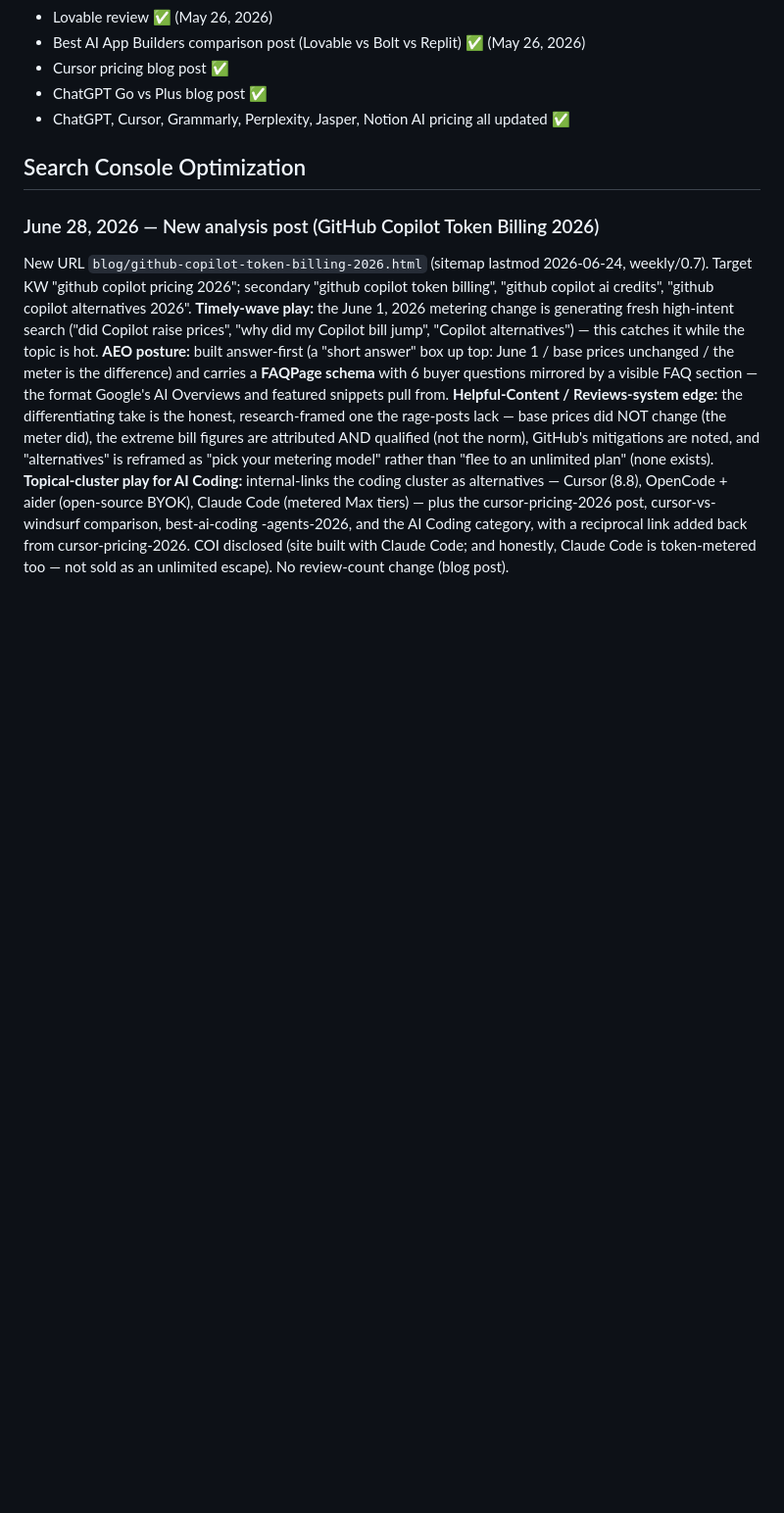
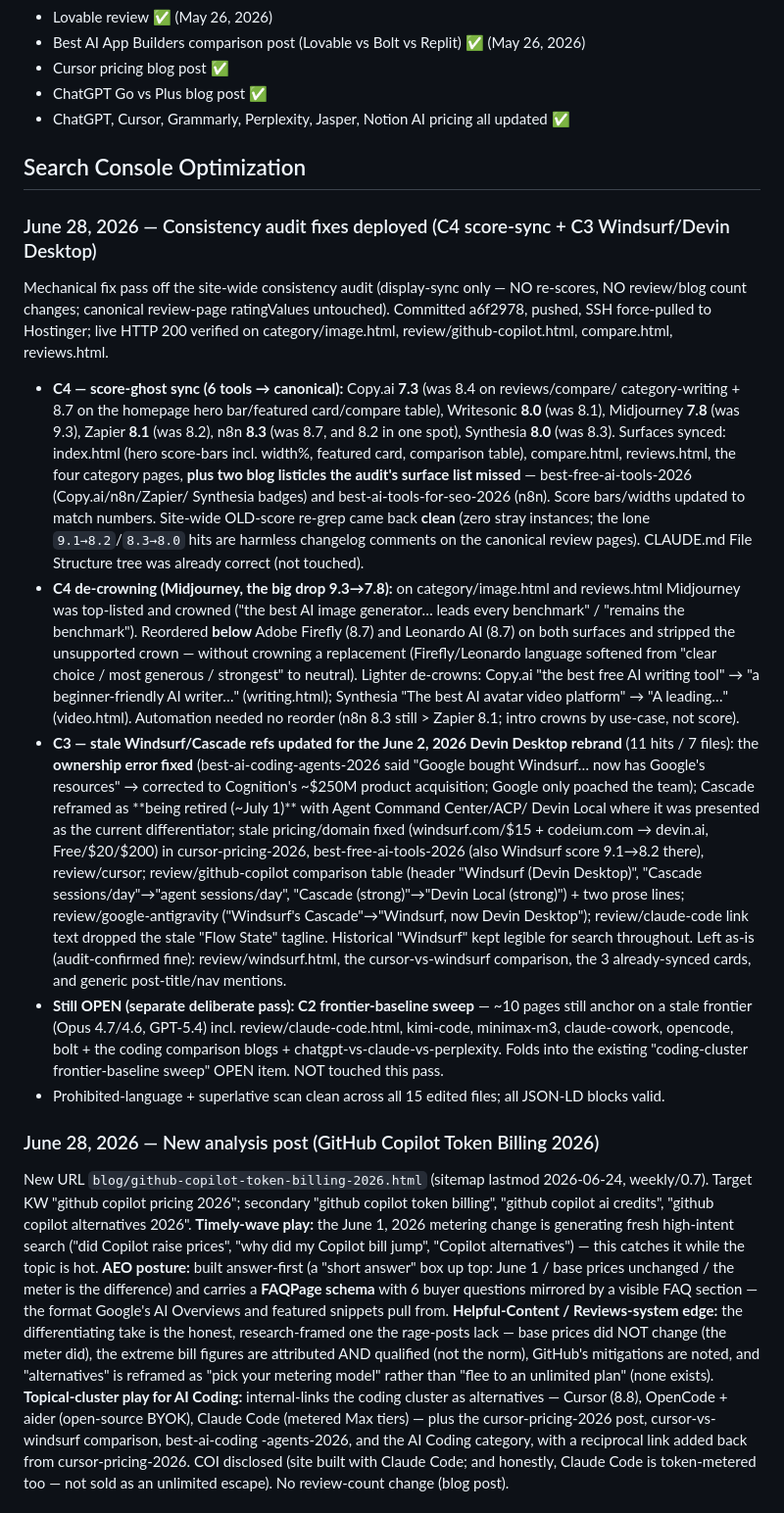
Before and after one commit to richn33-sys/aitoolgrade, a Markdown page: CLAUDE.md, the part around one of its changes. Shown at 98% size. Rendered like a GitHub page; blank space fills up the shorter version.

Commit message:
Housekeeping: log consistency-audit C4 score-sync + C3 Windsurf/Devin Desktop fixes (deployed); C2 frontier sweep remains OPEN
- Search Console entry (June 28): 6-tool score-sync + Midjourney de-crown + 11 C3 Windsurf/Cascade ref fixes; display-sync only, no canonical/count changes.
- Scoped C2 (frontier baseline, ~10 pages incl. claude-code.html) under the existing coding-cluster sweep item — OPEN, not touched.
- Logged the score-consistency audit FUTURE PROJECT as run (C4 done); flagged out-of-scope homepage Cursor 9.5→8.8 stray for a follow-up pass.

Co-Authored-By: Claude Opus 4.8 (1M context) <noreply@anthropic.com>

```diff
--- a/CLAUDE.md
+++ b/CLAUDE.md
@@ -809,6 +811,47 @@ These are NOT content-build items; they're recurring obligations and projects th
 
 ## Search Console Optimization
 
+### June 28, 2026 — Consistency audit fixes deployed (C4 score-sync + C3 Windsurf/Devin Desktop)
+Mechanical fix pass off the site-wide consistency audit (display-sync only — NO re-scores, NO
+review/blog count changes; canonical review-page ratingValues untouched). Committed a6f2978, pushed,
+SSH force-pulled to Hostinger; live HTTP 200 verified on category/image.html, review/github-copilot.html,
+compare.html, reviews.html.
+- **C4 — score-ghost sync (6 tools → canonical):** Copy.ai **7.3** (was 8.4 on reviews/compare/
+  category-writing + 8.7 on the homepage hero bar/featured card/compare table), Writesonic **8.0**
+  (was 8.1), Midjourney **7.8** (was 9.3), Zapier **8.1** (was 8.2), n8n **8.3** (was 8.7, and 8.2 in
+  one spot), Synthesia **8.0** (was 8.3). Surfaces synced: index.html (hero score-bars incl. width%,
+  featured card, comparison table), compare.html, reviews.html, the four category pages, **plus two
+  blog listicles the audit's surface list missed** — best-free-ai-tools-2026 (Copy.ai/n8n/Zapier/
+  Synthesia badges) and best-ai-tools-for-seo-2026 (n8n). Score bars/widths updated to match numbers.
+  Site-wide OLD-score re-grep came back **clean** (zero stray instances; the lone `9.1→8.2`/`8.3→8.0`
+  hits are harmless changelog comments on the canonical review pages). CLAUDE.md File Structure tree
+  was already correct (not touched).
+- **C4 de-crowning (Midjourney, the big drop 9.3→7.8):** on category/image.html and reviews.html
+  Midjourney was top-listed and crowned ("the best AI image generator… leads every benchmark" /
+  "remains the benchmark"). Reordered **below** Adobe Firefly (8.7) and Leonardo AI (8.7) on both
+  surfaces and stripped the unsupported crown — without crowning a replacement (Firefly/Leonardo
+  language softened from "clear choice / most generous / strongest" to neutral). Lighter de-crowns:
+  Copy.ai "the best free AI writing tool" → "a beginner-friendly AI writer…" (writing.html); Synthesia
+  "The best AI avatar video platform" → "A leading…" (video.html). Automation needed no reorder
+  (n8n 8.3 still > Zapier 8.1; intro crowns by use-case, not score).
+- **C3 — stale Windsurf/Cascade refs updated for the June 2, 2026 Devin Desktop rebrand** (11 hits /
+  7 files): the **ownership error fixed** (best-ai-coding-agents-2026 said "Google bought Windsurf…
+  now has Google's resources" → corrected to Cognition's ~$250M product acquisition; Google only
+  poached the team); Cascade reframed as **being retired (~July 1)** with Agent Command Center/ACP/
+  Devin Local where it was presented as the current differentiator; stale pricing/domain fixed
+  (windsurf.com/$15 + codeium.com → devin.ai, Free/$20/$200) in cursor-pricing-2026, best-free-ai-tools-2026
+  (also Windsurf score 9.1→8.2 there), review/cursor; review/github-copilot comparison table (header
+  "Windsurf (Devin Desktop)", "Cascade sessions/day"→"agent sessions/day", "Cascade (strong)"→"Devin
+  Local (strong)") + two prose lines; review/google-antigravity ("Windsurf's Cascade"→"Windsurf, now
+  Devin Desktop"); review/claude-code link text dropped the stale "Flow State" tagline. Historical
+  "Windsurf" kept legible for search throughout. Left as-is (audit-confirmed fine): review/windsurf.html,
+  the cursor-vs-windsurf comparison, the 3 already-synced cards, and generic post-title/nav mentions.
+- **Still OPEN (separate deliberate pass): C2 frontier-baseline sweep** — ~10 pages still anchor on a
+  stale frontier (Opus 4.7/4.6, GPT-5.4) incl. review/claude-code.html, kimi-code, minimax-m3,
+  claude-cowork, opencode, bolt + the coding comparison blogs + chatgpt-vs-claude-vs-perplexity.
+  Folds into the existing "coding-cluster frontier-baseline sweep" OPEN item. NOT touched this pass.
+- Prohibited-language + superlative scan clean across all 15 edited files; all JSON-LD blocks valid.
+
 ### June 28, 2026 — New analysis post (GitHub Copilot Token Billing 2026)
 New URL `blog/github-copilot-token-billing-2026.html` (sitemap lastmod 2026-06-24, weekly/0.7).
 Target KW "github copilot pricing 2026"; secondary "github copilot token billing", "github copilot
```
Also changed, not shown: other parts of CLAUDE.md (+2 -0 lines).
